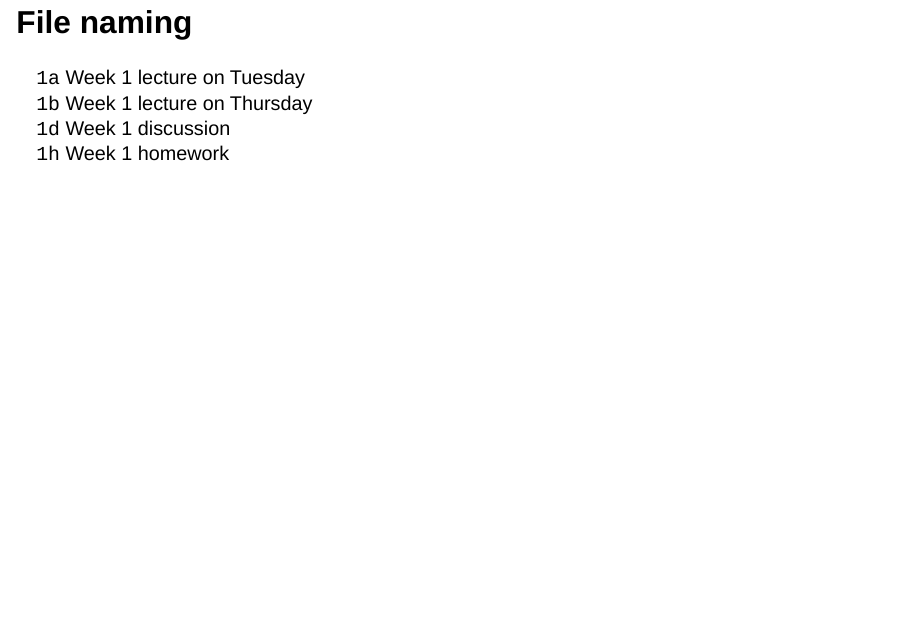
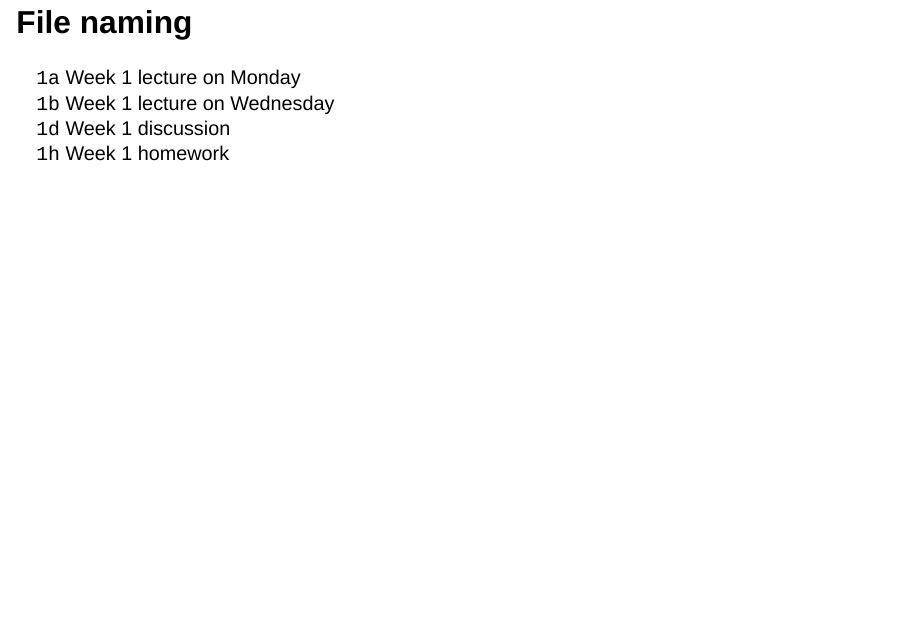
Before and after one commit to mdogucu/stats67-fa25-slides, a Quarto document (week01/1a-intro-data.qmd): page 34 of 49. Rendered offline with R 4.5, knitr and Pandoc in place of Quarto, with nearby package versions; drawn as Slidy slides in place of the format the file asks for; some code elsewhere in the file could not run offline.

Commit message:
fix links

```diff
--- a/week01/1a-intro-data.qmd
+++ b/week01/1a-intro-data.qmd
@@ -330,8 +330,8 @@ You should download these files and render them and use them to take notes.
 
 ## File naming
 
-`1a` Week 1 lecture on Tuesday
-`1b` Week 1 lecture on Thursday
+`1a` Week 1 lecture on Monday
+`1b` Week 1 lecture on Wednesday
 `1d` Week 1 discussion
 `1h` Week 1 homework
 
```
Also changed, not shown: week01/1a-intro-data.html, week01/1a-intro-data.qmd (4 more changed lines).
